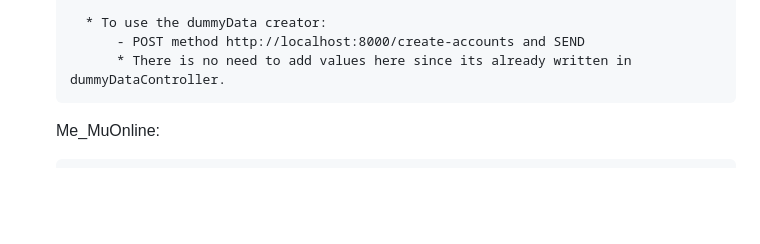
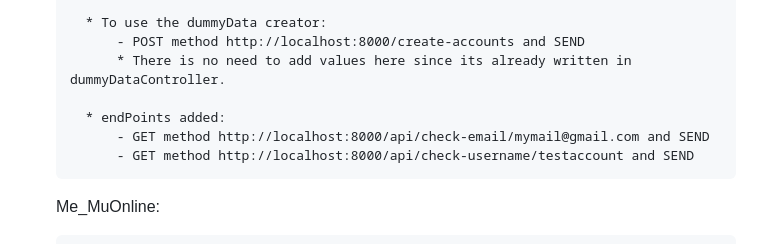
Before and after one commit to IamShazaam/VLM-Stack---WebServer, a Markdown page: README.md, the part around the change. Rendered like a GitHub page; blank space fills up the shorter version.

```diff
--- a/README.md
+++ b/README.md
@@ -26,6 +26,11 @@
         * To use the dummyData creator:
             - POST method http://localhost:8000/create-accounts and SEND
             * There is no need to add values here since its already written in dummyDataController.
+
+        * endPoints added:
+            - GET method http://localhost:8000/api/check-email/mymail@gmail.com and SEND
+            - GET method http://localhost:8000/api/check-username/testaccount and SEND
+
 
     Me_MuOnline:
 
```
